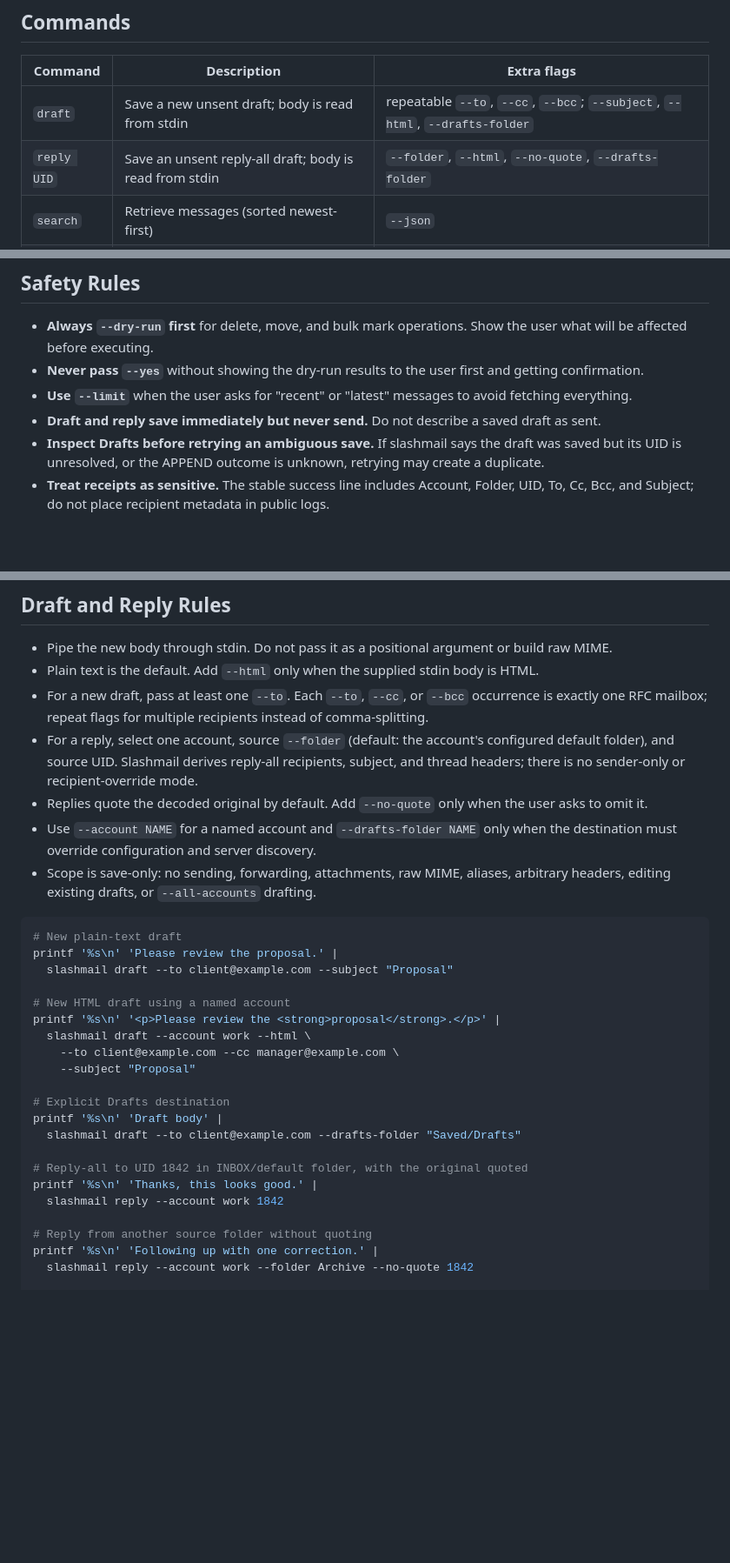
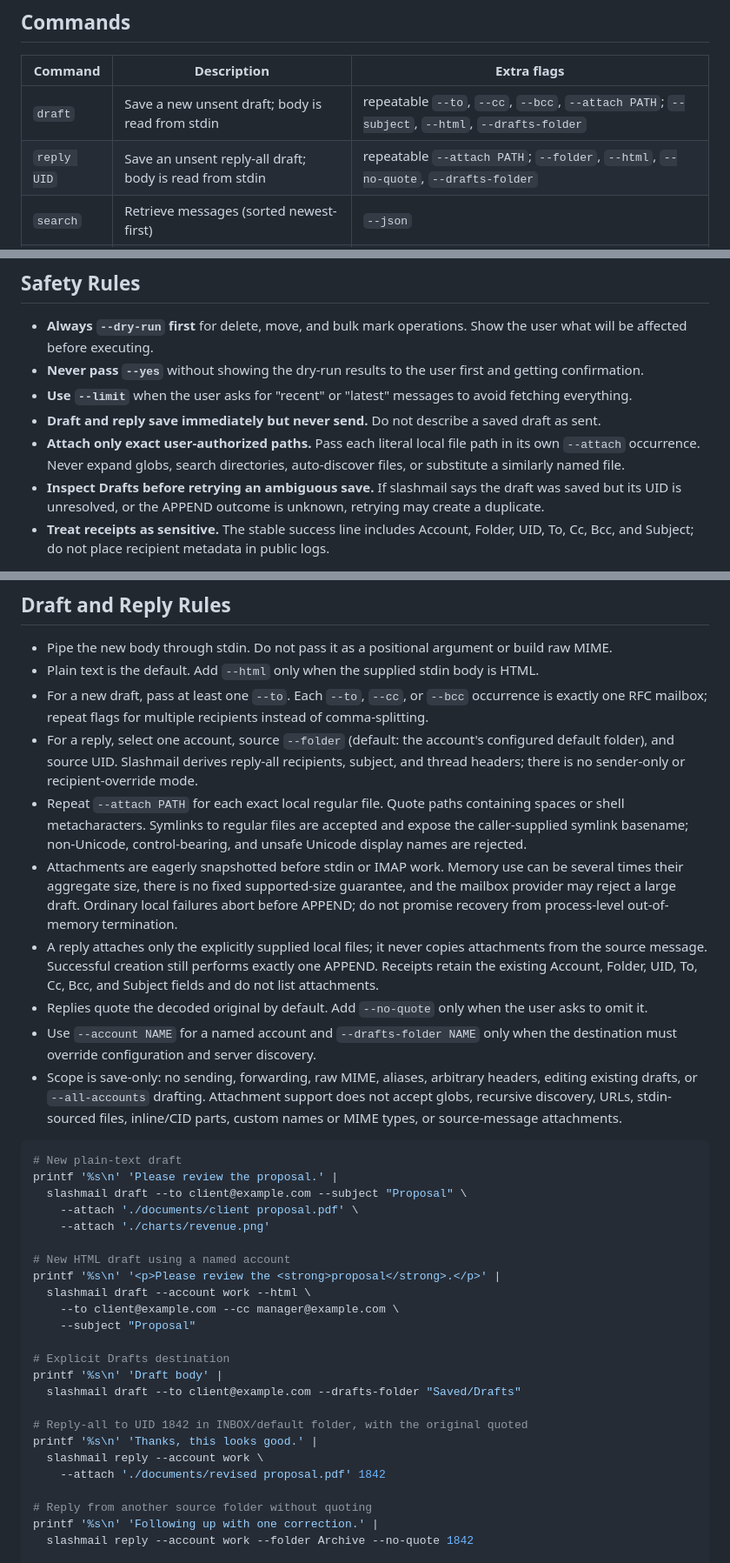
Before and after one commit to mwmdev/slashmail, a Markdown page: skills/slashmail/SKILL.md, 3 parts joined by grey strips. Shown at 87% size. GitHub-like rendering; blank space fills up the shorter version.

````diff
--- a/skills/slashmail/SKILL.md
+++ b/skills/slashmail/SKILL.md
@@ -47,8 +47,8 @@ Date formats: `YYYY-MM-DD` or relative (`7d`, `2w`, `3m`, `1y`). All filters com
 
 | Command | Description | Extra flags |
 |---------|-------------|-------------|
-| `draft` | Save a new unsent draft; body is read from stdin | repeatable `--to`, `--cc`, `--bcc`; `--subject`, `--html`, `--drafts-folder` |
-| `reply UID` | Save an unsent reply-all draft; body is read from stdin | `--folder`, `--html`, `--no-quote`, `--drafts-folder` |
+| `draft` | Save a new unsent draft; body is read from stdin | repeatable `--to`, `--cc`, `--bcc`, `--attach PATH`; `--subject`, `--html`, `--drafts-folder` |
+| `reply UID` | Save an unsent reply-all draft; body is read from stdin | repeatable `--attach PATH`; `--folder`, `--html`, `--no-quote`, `--drafts-folder` |
 | `search` | Retrieve messages (sorted newest-first) | `--json` |
 | `read` | Display message content in terminal | — |
 | `count` | Fast count without fetching content | `--json` |
@@ -65,6 +65,7 @@ Date formats: `YYYY-MM-DD` or relative (`7d`, `2w`, `3m`, `1y`). All filters com
 - **Never pass `--yes`** without showing the dry-run results to the user first and getting confirmation.
 - **Use `--limit`** when the user asks for "recent" or "latest" messages to avoid fetching everything.
 - **Draft and reply save immediately but never send.** Do not describe a saved draft as sent.
+- **Attach only exact user-authorized paths.** Pass each literal local file path in its own `--attach` occurrence. Never expand globs, search directories, auto-discover files, or substitute a similarly named file.
 - **Inspect Drafts before retrying an ambiguous save.** If slashmail says the draft was saved but its UID is unresolved, or the APPEND outcome is unknown, retrying may create a duplicate.
 - **Treat receipts as sensitive.** The stable success line includes Account, Folder, UID, To, Cc, Bcc, and Subject; do not place recipient metadata in public logs.
 
@@ -74,14 +75,19 @@ Date formats: `YYYY-MM-DD` or relative (`7d`, `2w`, `3m`, `1y`). All filters com
 - Plain text is the default. Add `--html` only when the supplied stdin body is HTML.
 - For a new draft, pass at least one `--to`. Each `--to`, `--cc`, or `--bcc` occurrence is exactly one RFC mailbox; repeat flags for multiple recipients instead of comma-splitting.
 - For a reply, select one account, source `--folder` (default: the account's configured default folder), and source UID. Slashmail derives reply-all recipients, subject, and thread headers; there is no sender-only or recipient-override mode.
+- Repeat `--attach PATH` for each exact local regular file. Quote paths containing spaces or shell metacharacters. Symlinks to regular files are accepted and expose the caller-supplied symlink basename; non-Unicode, control-bearing, and unsafe Unicode display names are rejected.
+- Attachments are eagerly snapshotted before stdin or IMAP work. Memory use can be several times their aggregate size, there is no fixed supported-size guarantee, and the mailbox provider may reject a large draft. Ordinary local failures abort before APPEND; do not promise recovery from process-level out-of-memory termination.
+- A reply attaches only the explicitly supplied local files; it never copies attachments from the source message. Successful creation still performs exactly one APPEND. Receipts retain the existing Account, Folder, UID, To, Cc, Bcc, and Subject fields and do not list attachments.
 - Replies quote the decoded original by default. Add `--no-quote` only when the user asks to omit it.
 - Use `--account NAME` for a named account and `--drafts-folder NAME` only when the destination must override configuration and server discovery.
-- Scope is save-only: no sending, forwarding, attachments, raw MIME, aliases, arbitrary headers, editing existing drafts, or `--all-accounts` drafting.
+- Scope is save-only: no sending, forwarding, raw MIME, aliases, arbitrary headers, editing existing drafts, or `--all-accounts` drafting. Attachment support does not accept globs, recursive discovery, URLs, stdin-sourced files, inline/CID parts, custom names or MIME types, or source-message attachments.
 
 ```bash
 # New plain-text draft
 printf '%s\n' 'Please review the proposal.' |
-  slashmail draft --to client@example.com --subject "Proposal"
+  slashmail draft --to client@example.com --subject "Proposal" \
+    --attach './documents/client proposal.pdf' \
+    --attach './charts/revenue.png'
 
 # New HTML draft using a named account
 printf '%s\n' '<p>Please review the <strong>proposal</strong>.</p>' |
@@ -95,7 +101,8 @@ printf '%s\n' 'Draft body' |
 
 # Reply-all to UID 1842 in INBOX/default folder, with the original quoted
 printf '%s\n' 'Thanks, this looks good.' |
-  slashmail reply --account work 1842
+  slashmail reply --account work \
+    --attach './documents/revised proposal.pdf' 1842
 
 # Reply from another source folder without quoting
 printf '%s\n' 'Following up with one correction.' |
````
Also changed, not shown: CHANGELOG.md (+4 -0 lines), README.md (+14 -7 lines).
